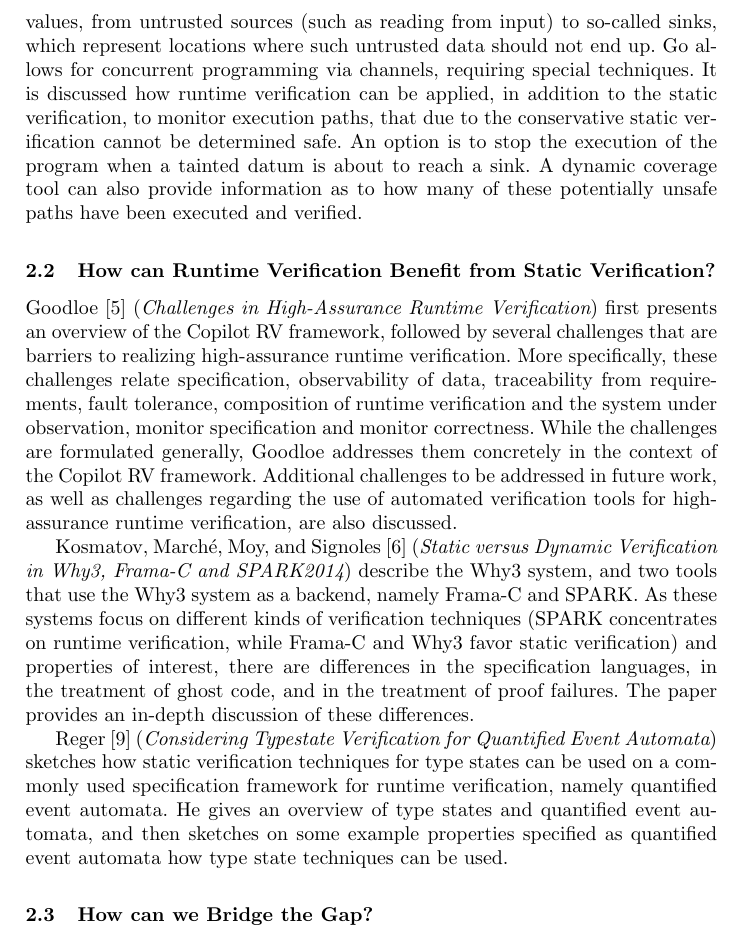
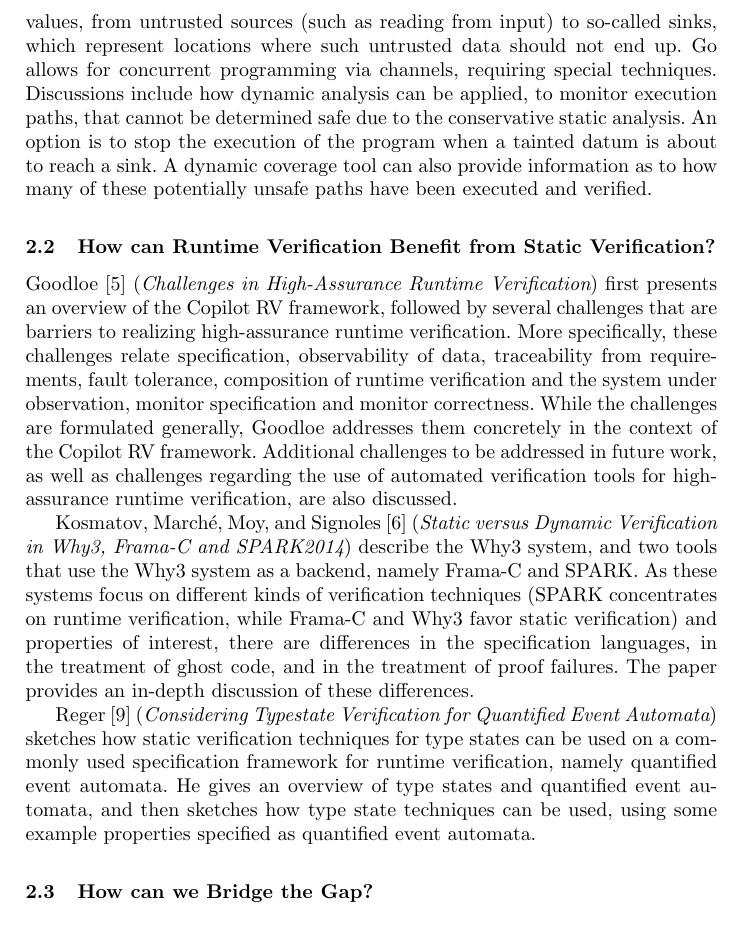
Before and after one commit to havelund/isola-2016-static-dynamic, a LaTeX paper (main.tex, which reads paper-47.tex, paper-99.tex): part of page 3 of 5, cut so that both start at the same text. Compiled offline with pdfLaTeX.

Commit message:
minor edits

```diff
--- a/paper-47.tex
+++ b/paper-47.tex
@@ -10,8 +10,8 @@ present parts of the theory and implementation of
 an information flow analysis of Go programs. The purpose is
 to detect the flow of so-called tainted values, from untrusted sources (such as reading from input) to so-called sinks,
 which represent locations where such untrusted data should not end up.  Go allows for concurrent programming via channels, requiring
-special techniques. It is discussed how runtime verification can be
-applied, in addition to the  static verification, to monitor execution paths, that due to the conservative static verification cannot be determined safe. An option is to stop the execution of
+special techniques. Discussions include how dynamic analysis can be
+applied, to monitor execution paths, that cannot be determined safe due to the conservative static analysis. An option is to stop the execution of
 the program when a tainted datum is about to reach a sink.
 A dynamic coverage tool can also provide information
 as to how many of these potentially unsafe paths have been executed and verified.
--- a/paper-99.tex
+++ b/paper-99.tex
@@ -9,5 +9,5 @@ Reger
 Event Automata})
 sketches how static verification techniques for type states can be used on a commonly used specification framework for runtime verification, namely quantified event automata.
 He gives an overview of type states and quantified event automata, and
-then sketches on some example properties specified as quantified event
-automata how type state techniques can be used.
+then sketches how type state techniques can be used, using some example properties specified as quantified event
+automata.
```
Also changed, not shown: motivation.tex (+1 -1 lines), paper-32.tex (+2 -2 lines), paper-97.tex (+2 -2 lines).
